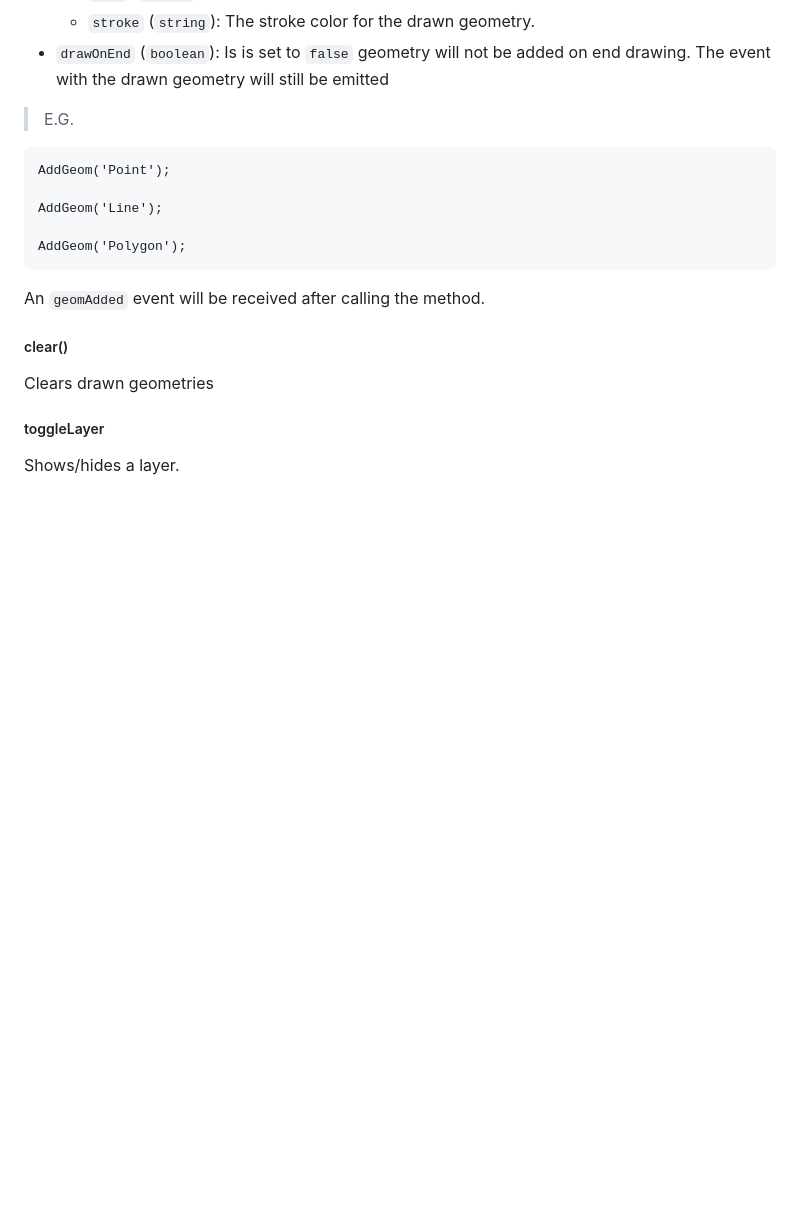
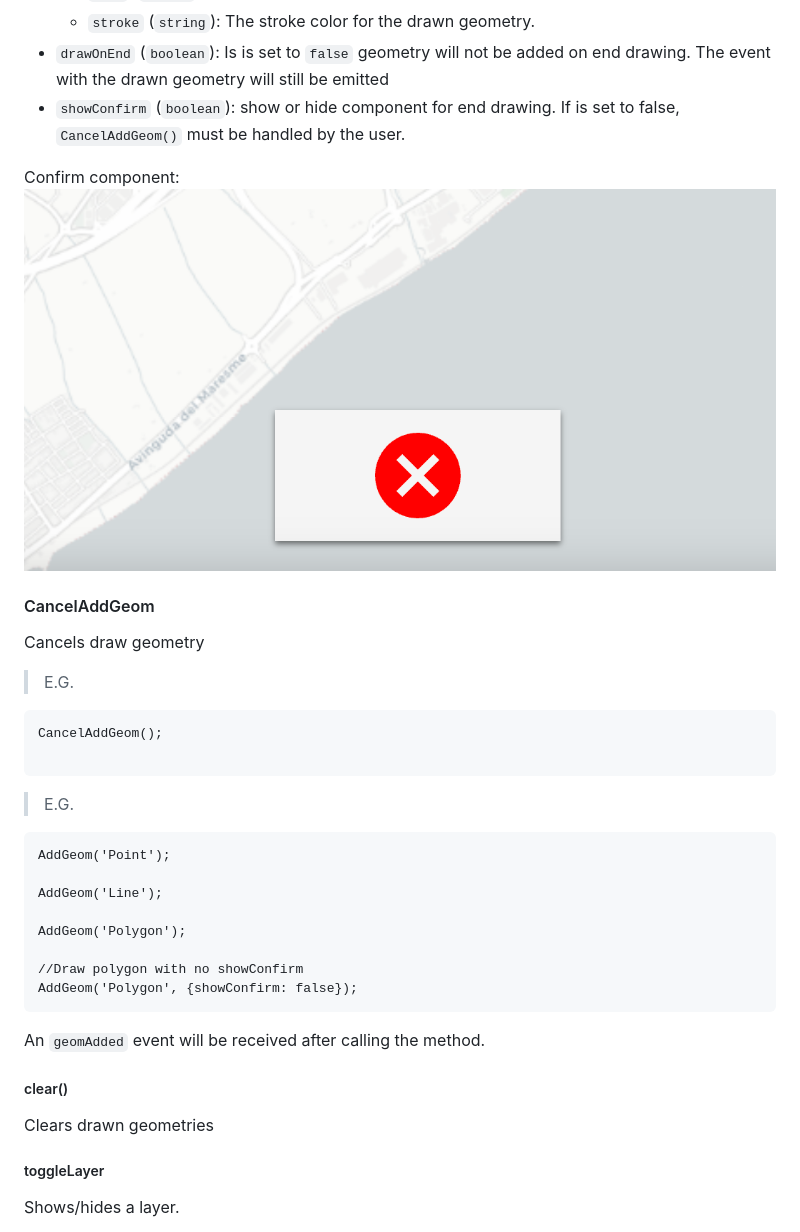
Before and after one commit to Vidro-Software-SL/maphandler, a Markdown page: README.md, the part around the change printed below. Drawn GitHub-style; pictures changed too: doc/confirmComponent.png (added); blank space fills up the shorter version.

````diff
--- a/README.md
+++ b/README.md
@@ -323,7 +325,21 @@ Optional parameters
 	- `fill` (`string`): The fill color for the drawn geometry.
 	- `stroke` (`string`): The stroke color for the drawn geometry.
 - `drawOnEnd` (`boolean`): Is is set to `false` geometry will not be added on end drawing. The event with the drawn geometry will still be emitted
+- `showConfirm` (`boolean`): show or hide component for end drawing. If is set to false, `CancelAddGeom()` must be handled by the user.
 
+Confirm component:
+![](doc/confirmComponent.png)
+
+#### CancelAddGeom
+
+Cancels draw geometry
+
+> E.G.
+
+```
+CancelAddGeom();
+
+```
 
 > E.G.
 
@@ -333,6 +349,9 @@ AddGeom('Point');
 AddGeom('Line');
 
 AddGeom('Polygon');
+
+//Draw polygon with no showConfirm
+AddGeom('Polygon', {showConfirm: false});
 ```
 
 An `geomAdded` event will be received after calling the method.
````
Also changed, not shown: other parts of README.md (+53 -1 lines), 3 other files.
